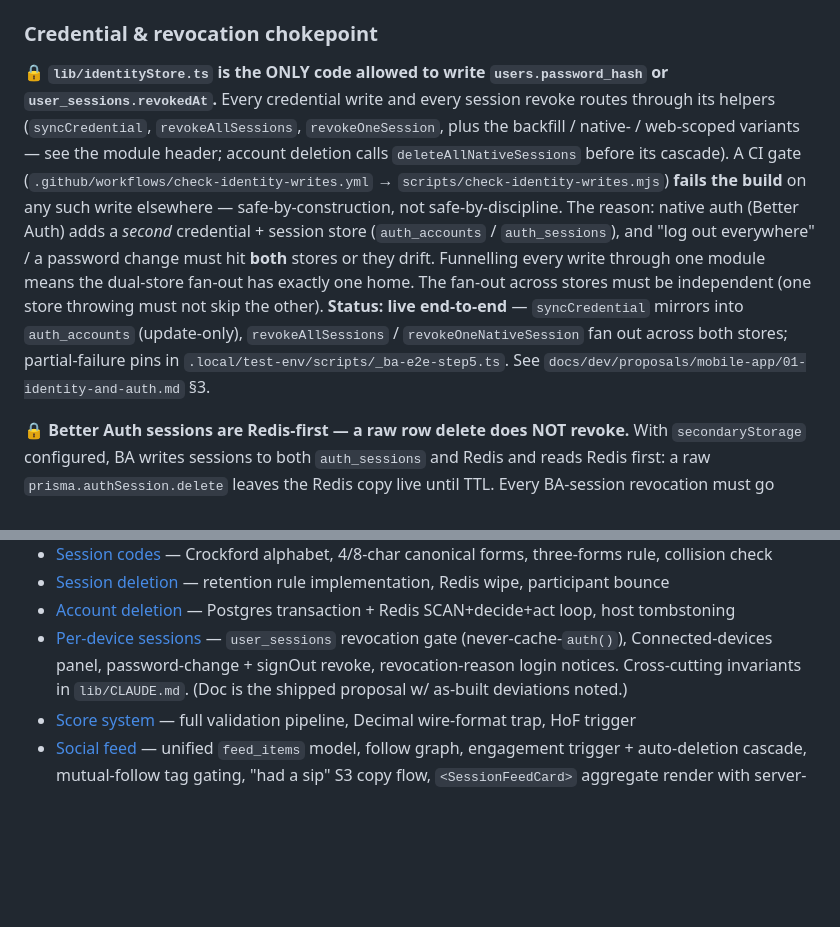
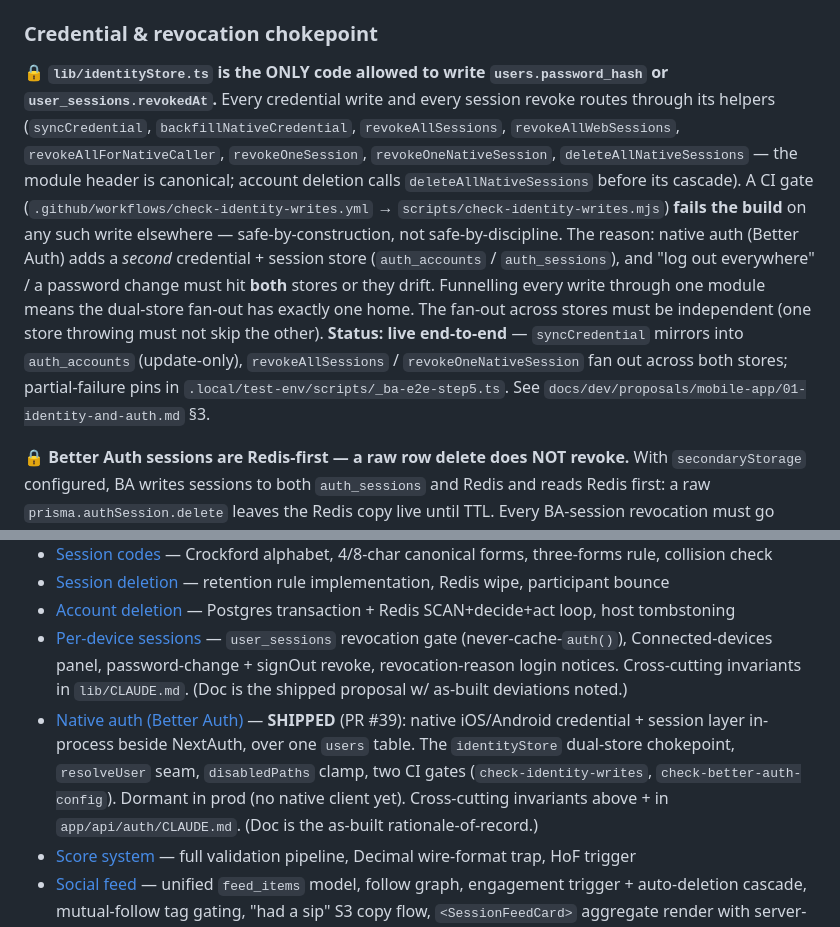
Before and after one commit to timae/verre, a Markdown page: CLAUDE.md, 2 parts joined by grey strips. GitHub-like rendering; blank space fills up the shorter version.

Commit message:
docs(mobile-app): mark native auth (01) + shared-logic (00) as SHIPPED
Native auth merged in PR #39 (2026-06-10), but the proposal docs still framed
the whole mobile effort as planned/not-started. Update status to as-built:

- mobile-app/README.md: status line + sequencing now show 00/01 shipped, 02/04
  as the next front-loaded backend work, 03/05/06 (the app) not started.
- 01-identity-and-auth.md: top status block → SHIPPED, as-built rationale-of-
  record; native social (step 6) deferred is the remaining auth item.
- root CLAUDE.md: add a native-auth pointer to the Feature deep dives index;
  complete the identityStore chokepoint helper list (8 exports).

Docs only — no code/schema/behavior change.

Co-Authored-By: Claude Opus 4.7 <noreply@anthropic.com>

```diff
--- a/CLAUDE.md
+++ b/CLAUDE.md
@@ -108,7 +108,7 @@ Authorization patterns, header conventions (`X-Vr-Auth: invalid` vs `removed`),
 
 ### Credential & revocation chokepoint
 
-🔒 **`lib/identityStore.ts` is the ONLY code allowed to write `users.password_hash` or `user_sessions.revokedAt`.** Every credential write and every session revoke routes through its helpers (`syncCredential`, `revokeAllSessions`, `revokeOneSession`, plus the backfill / native- / web-scoped variants — see the module header; account deletion calls `deleteAllNativeSessions` before its cascade). A CI gate (`.github/workflows/check-identity-writes.yml` → `scripts/check-identity-writes.mjs`) **fails the build** on any such write elsewhere — safe-by-construction, not safe-by-discipline. The reason: native auth (Better Auth) adds a *second* credential + session store (`auth_accounts` / `auth_sessions`), and "log out everywhere" / a password change must hit **both** stores or they drift. Funnelling every write through one module means the dual-store fan-out has exactly one home. The fan-out across stores must be independent (one store throwing must not skip the other). **Status: live end-to-end** — `syncCredential` mirrors into `auth_accounts` (update-only), `revokeAllSessions` / `revokeOneNativeSession` fan out across both stores; partial-failure pins in `.local/test-env/scripts/_ba-e2e-step5.ts`. See `docs/dev/proposals/mobile-app/01-identity-and-auth.md` §3.
+🔒 **`lib/identityStore.ts` is the ONLY code allowed to write `users.password_hash` or `user_sessions.revokedAt`.** Every credential write and every session revoke routes through its helpers (`syncCredential`, `backfillNativeCredential`, `revokeAllSessions`, `revokeAllWebSessions`, `revokeAllForNativeCaller`, `revokeOneSession`, `revokeOneNativeSession`, `deleteAllNativeSessions` — the module header is canonical; account deletion calls `deleteAllNativeSessions` before its cascade). A CI gate (`.github/workflows/check-identity-writes.yml` → `scripts/check-identity-writes.mjs`) **fails the build** on any such write elsewhere — safe-by-construction, not safe-by-discipline. The reason: native auth (Better Auth) adds a *second* credential + session store (`auth_accounts` / `auth_sessions`), and "log out everywhere" / a password change must hit **both** stores or they drift. Funnelling every write through one module means the dual-store fan-out has exactly one home. The fan-out across stores must be independent (one store throwing must not skip the other). **Status: live end-to-end** — `syncCredential` mirrors into `auth_accounts` (update-only), `revokeAllSessions` / `revokeOneNativeSession` fan out across both stores; partial-failure pins in `.local/test-env/scripts/_ba-e2e-step5.ts`. See `docs/dev/proposals/mobile-app/01-identity-and-auth.md` §3.
 
 🔒 **Better Auth sessions are Redis-first — a raw row delete does NOT revoke.** With `secondaryStorage` configured, BA writes sessions to both `auth_sessions` and Redis and reads Redis first: a raw `prisma.authSession.delete` leaves the Redis copy live until TTL. Every BA-session revocation must go through Better Auth (`betterAuthServer.api`, or `$context.internalAdapter` as `lib/identityStore.ts` does — both delete both stores), never raw row writes. `/update-user` stays a `disabledPaths` 404 (it would bypass the avatar pipeline + name scrub); `/change-password` is live — a before-hook forces `revokeOtherSessions`, and the `account.update.after` mirror routes the new hash + web-session revoke through the chokepoint. Full rationale: comments in `lib/betterAuth.ts`.
 
@@ -201,6 +201,7 @@ Limiter helpers (`peekRate`, `checkRate`, `checkRates`, `formatWait`), bot defen
 - [Session deletion](docs/dev/session-deletion.md) — retention rule implementation, Redis wipe, participant bounce
 - [Account deletion](docs/dev/account-deletion.md) — Postgres transaction + Redis SCAN+decide+act loop, host tombstoning
 - [Per-device sessions](docs/dev/proposals/auth-sessions.md) — `user_sessions` revocation gate (never-cache-`auth()`), Connected-devices panel, password-change + signOut revoke, revocation-reason login notices. Cross-cutting invariants in `lib/CLAUDE.md`. (Doc is the shipped proposal w/ as-built deviations noted.)
+- [Native auth (Better Auth)](docs/dev/proposals/mobile-app/01-identity-and-auth.md) — **SHIPPED** (PR #39): native iOS/Android credential + session layer in-process beside NextAuth, over one `users` table. The `identityStore` dual-store chokepoint, `resolveUser` seam, `disabledPaths` clamp, two CI gates (`check-identity-writes`, `check-better-auth-config`). Dormant in prod (no native client yet). Cross-cutting invariants above + in `app/api/auth/CLAUDE.md`. (Doc is the as-built rationale-of-record.)
 - [Score system](docs/dev/score-system.md) — full validation pipeline, Decimal wire-format trap, HoF trigger
 - [Social feed](docs/dev/social-feed.md) — unified `feed_items` model, follow graph, engagement trigger + auto-deletion cascade, mutual-follow tag gating, "had a sip" S3 copy flow, `<SessionFeedCard>` aggregate render with server-side blind redaction
 - [Avatars](docs/dev/avatars.md) — upload pipeline, MIME allow-list + magic-byte signatures, JPEG EXIF strip, account-delete reclaim
```
Also changed, not shown: 2 other files.
